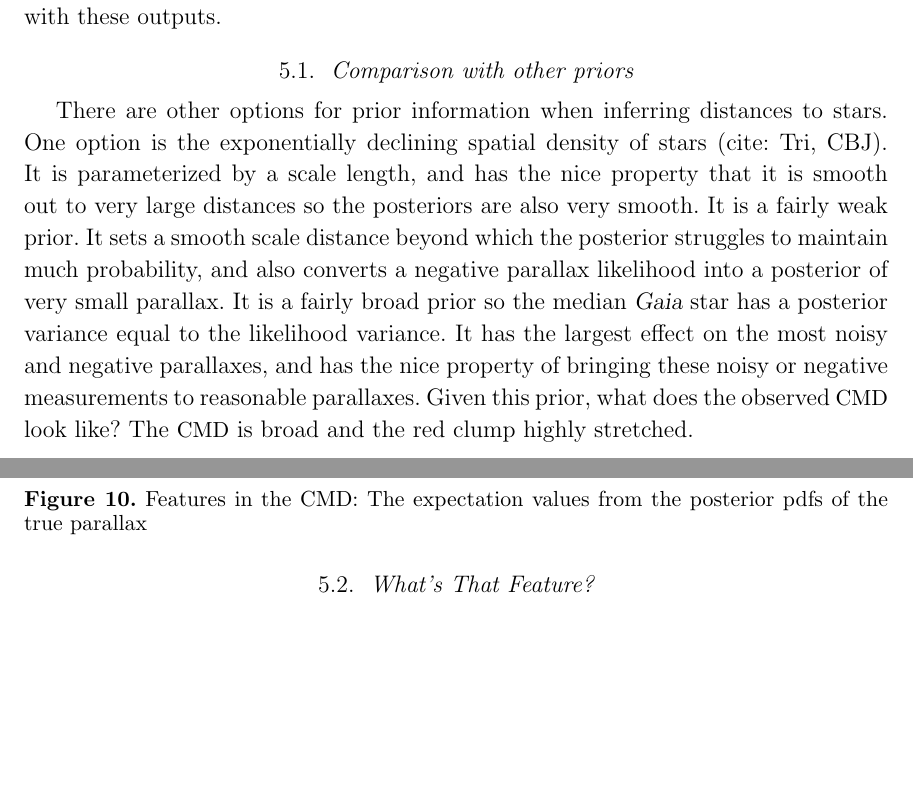
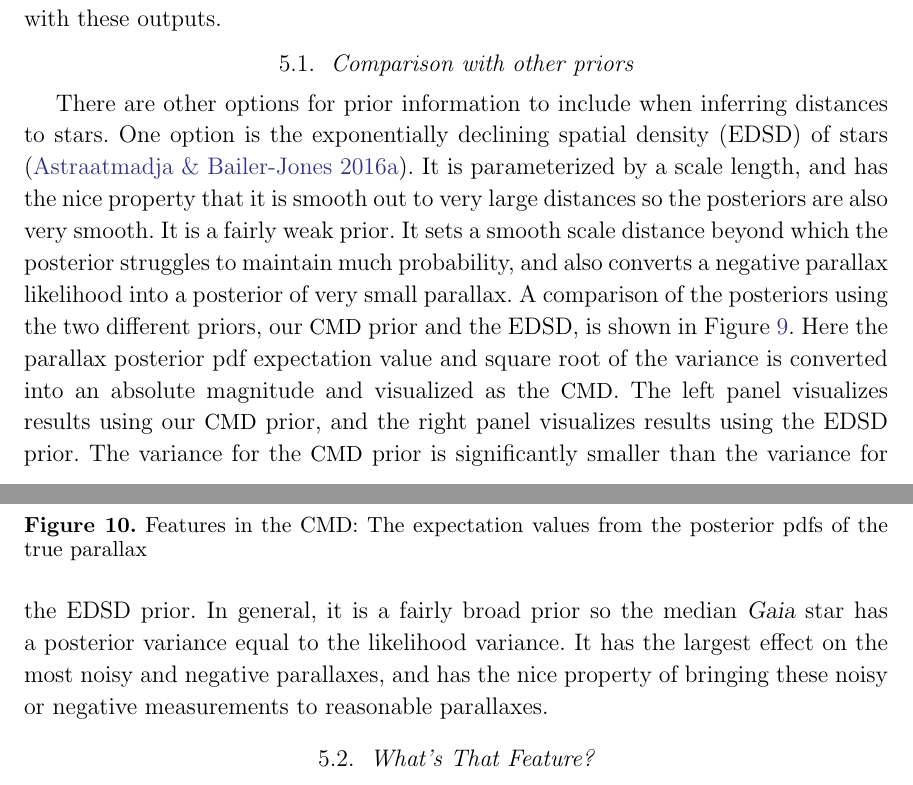
Before and after one commit to andersdot/photoParallax, a LaTeX paper (paper/paper.tex): two parts of pages 21 and 22 of 25, joined at a grey line, cut so that both start at the same text, the shorter picture padded with empty space. Compiled offline with pdfLaTeX.

Commit message:
prior comparison figure

```diff
--- a/paper/paper.tex
+++ b/paper/paper.tex
@@ -695,7 +695,18 @@ contributions before engaging with these outputs.
 %How this compares to other Bayesian attempts at inferring distances,
 %like, eg, the Tri--Coryn papers. Favorably! And with \emph{fewer}
 %assumptions, in fact! What form should this comparison be in?
-There are other options for prior information when inferring distances to stars. One option is the exponentially declining spatial density of stars (cite: Tri, CBJ). It is parameterized by a scale length, and has the nice property that it is smooth out to very large distances so the posteriors are also very smooth. It is a fairly weak prior. It sets a smooth scale distance beyond which the posterior struggles to maintain much probability, and also converts a negative parallax likelihood into a posterior of very small parallax. It is a fairly broad prior so the median \gaia\ star has a posterior variance equal to the likelihood variance. It has the largest effect on the most noisy and negative parallaxes, and has the nice property of bringing these noisy or negative measurements to reasonable parallaxes. Given this prior, what does the observed \cmd\ look like?  The \cmd\ is broad and the red clump highly stretched.
+There are other options for prior information to include when inferring distances to stars.
+One option is the exponentially declining spatial density (EDSD) of stars \citep{astraatmadja16a}.
+It is parameterized by a scale length, and has the nice property that it is smooth out to very large distances so the posteriors are also very smooth.
+It is a fairly weak prior.
+It sets a smooth scale distance beyond which the posterior struggles to maintain much probability, and also converts a negative parallax likelihood into a posterior of very small parallax.
+A comparison of the posteriors using the two different priors, our \cmd\ prior and the EDSD, is shown in Figure \ref{fig:comparePrior}.
+Here the parallax posterior pdf expectation value and square root of the variance is converted into an absolute magnitude and visualized as the \cmd.
+The left panel visualizes results using our \cmd\ prior, and the right panel visualizes results using the EDSD prior.
+The variance for the \cmd\ prior is significantly smaller than the variance for the EDSD prior.
+In general, it is a fairly broad prior so the median \gaia\ star has a posterior variance equal to the likelihood variance.
+It has the largest effect on the most noisy and negative parallaxes, and has the nice property of bringing these noisy or negative measurements to reasonable parallaxes.
+%LMA: chat about bias?
 
 
 \subsection{What's That Feature?}
```
